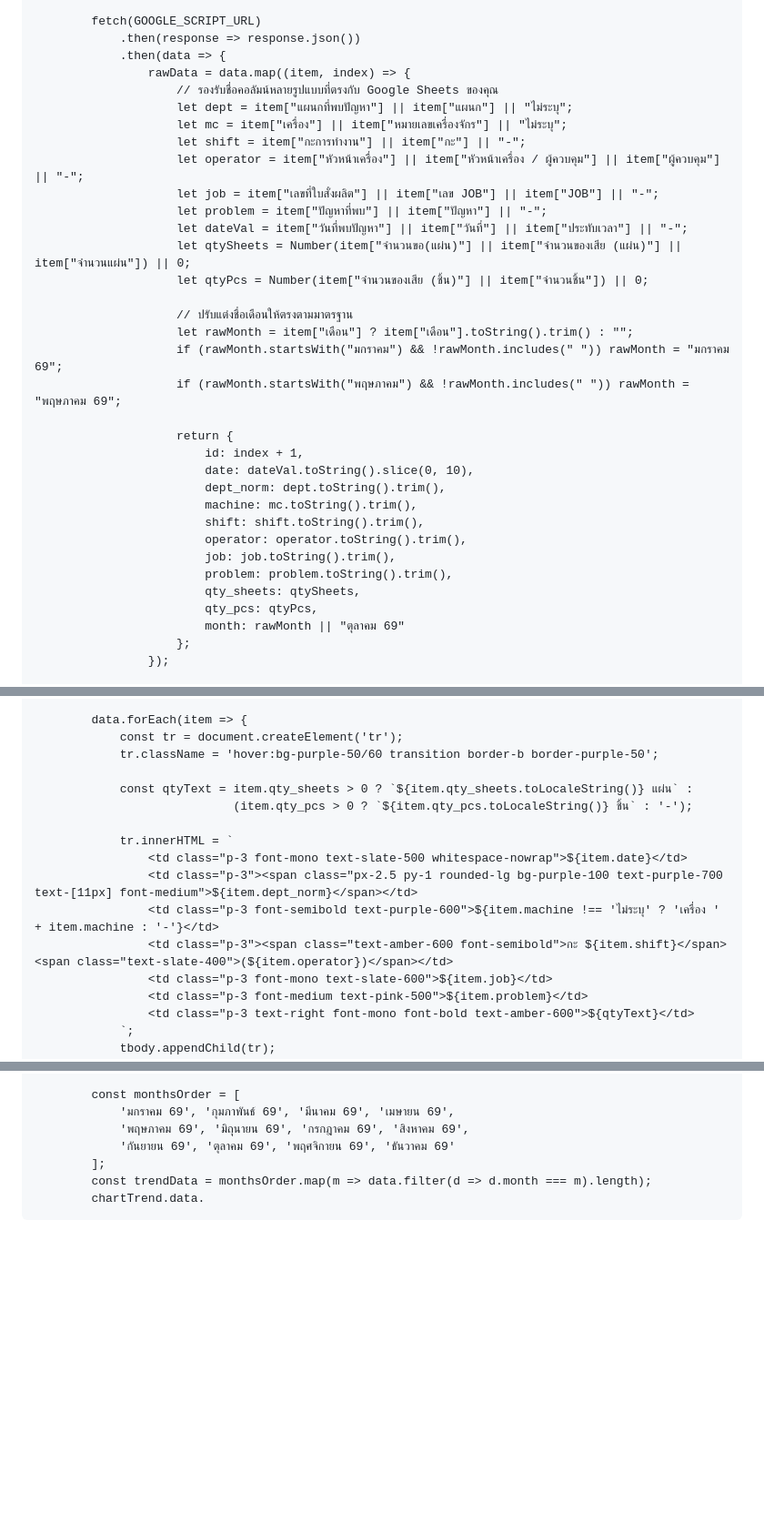
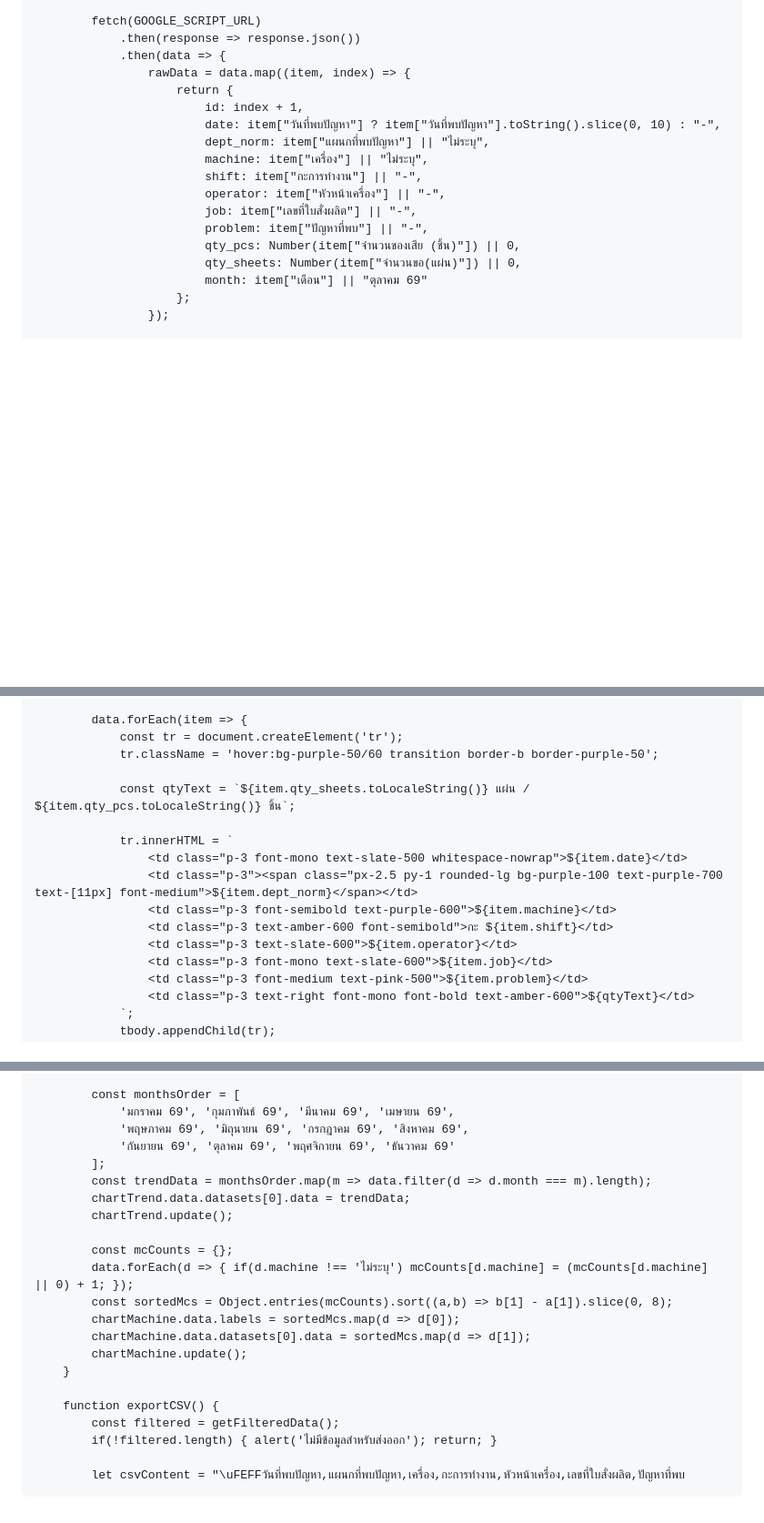
Before and after one commit to phrthida172-star/pormtida26, a Markdown page: README.md, 3 parts joined by grey strips. Shown at 91% size. Drawn GitHub-style; blank space fills up the shorter version.

```diff
--- a/README.md
+++ b/README.md
@@ -283,34 +284,18 @@
                 .then(response => response.json())
                 .then(data => {
                     rawData = data.map((item, index) => {
-                        // รองรับชื่อคอลัมน์หลายรูปแบบที่ตรงกับ Google Sheets ของคุณ
-                        let dept = item["แผนกที่พบปัญหา"] || item["แผนก"] || "ไม่ระบุ";
-                        let mc = item["เครื่อง"] || item["หมายเลขเครื่องจักร"] || "ไม่ระบุ";
-                        let shift = item["กะการทำงาน"] || item["กะ"] || "-";
-                        let operator = item["หัวหน้าเครื่อง"] || item["หัวหน้าเครื่อง / ผู้ควบคุม"] || item["ผู้ควบคุม"] || "-";
-                        let job = item["เลขที่ใบสั่งผลิต"] || item["เลข JOB"] || item["JOB"] || "-";
-                        let problem = item["ปัญหาที่พบ"] || item["ปัญหา"] || "-";
-                        let dateVal = item["วันที่พบปัญหา"] || item["วันที่"] || item["ประทับเวลา"] || "-";
-                        let qtySheets = Number(item["จำนวนขอ(แผ่น)"] || item["จำนวนของเสีย (แผ่น)"] || item["จำนวนแผ่น"]) || 0;
-                        let qtyPcs = Number(item["จำนวนของเสีย (ชิ้น)"] || item["จำนวนชิ้น"]) || 0;
-
-                        // ปรับแต่งชื่อเดือนให้ตรงตามมาตรฐาน
-                        let rawMonth = item["เดือน"] ? item["เดือน"].toString().trim() : "";
-                        if (rawMonth.startsWith("มกราคม") && !rawMonth.includes(" ")) rawMonth = "มกราคม 69";
-                        if (rawMonth.startsWith("พฤษภาคม") && !rawMonth.includes(" ")) rawMonth = "พฤษภาคม 69";
-
                         return {
                             id: index + 1,
-                            date: dateVal.toString().slice(0, 10),
-                            dept_norm: dept.toString().trim(),
-                            machine: mc.toString().trim(),
-                            shift: shift.toString().trim(),
-                            operator: operator.toString().trim(),
-                            job: job.toString().trim(),
-                            problem: problem.toString().trim(),
-                            qty_sheets: qtySheets,
-                            qty_pcs: qtyPcs,
-                            month: rawMonth || "ตุลาคม 69"
+                            date: item["วันที่พบปัญหา"] ? item["วันที่พบปัญหา"].toString().slice(0, 10) : "-",
+                            dept_norm: item["แผนกที่พบปัญหา"] || "ไม่ระบุ",
+                            machine: item["เครื่อง"] || "ไม่ระบุ",
+                            shift: item["กะการทำงาน"] || "-",
+                            operator: item["หัวหน้าเครื่อง"] || "-",
+                            job: item["เลขที่ใบสั่งผลิต"] || "-",
+                            problem: item["ปัญหาที่พบ"] || "-",
+                            qty_pcs: Number(item["จำนวนของเสีย (ชิ้น)"]) || 0,
+                            qty_sheets: Number(item["จำนวนขอ(แผ่น)"]) || 0,
+                            month: item["เดือน"] || "ตุลาคม 69"
                         };
                     });
 
@@ -421,14 +406,14 @@
                 const tr = document.createElement('tr');
                 tr.className = 'hover:bg-purple-50/60 transition border-b border-purple-50';
 
-                const qtyText = item.qty_sheets > 0 ? `${item.qty_sheets.toLocaleString()} แผ่น` :
-                                (item.qty_pcs > 0 ? `${item.qty_pcs.toLocaleString()} ชิ้น` : '-');
+                const qtyText = `${item.qty_sheets.toLocaleString()} แผ่น / ${item.qty_pcs.toLocaleString()} ชิ้น`;
 
                 tr.innerHTML = `
                     <td class="p-3 font-mono text-slate-500 whitespace-nowrap">${item.date}</td>
                     <td class="p-3"><span class="px-2.5 py-1 rounded-lg bg-purple-100 text-purple-700 text-[11px] font-medium">${item.dept_norm}</span></td>
-                    <td class="p-3 font-semibold text-purple-600">${item.machine !== 'ไม่ระบุ' ? 'เครื่อง ' + item.machine : '-'}</td>
-                    <td class="p-3"><span class="text-amber-600 font-semibold">กะ ${item.shift}</span> <span class="text-slate-400">(${item.operator})</span></td>
+                    <td class="p-3 font-semibold text-purple-600">${item.machine}</td>
+                    <td class="p-3 text-amber-600 font-semibold">กะ ${item.shift}</td>
+                    <td class="p-3 text-slate-600">${item.operator}</td>
                     <td class="p-3 font-mono text-slate-600">${item.job}</td>
                     <td class="p-3 font-medium text-pink-500">${item.problem}</td>
                     <td class="p-3 text-right font-mono font-bold text-amber-600">${qtyText}</td>
@@ -515,4 +500,19 @@
                 'กันยายน 69', 'ตุลาคม 69', 'พฤศจิกายน 69', 'ธันวาคม 69'
             ];
             const trendData = monthsOrder.map(m => data.filter(d => d.month === m).length);
-            chartTrend.data.
+            chartTrend.data.datasets[0].data = trendData;
+            chartTrend.update();
+
+            const mcCounts = {};
+            data.forEach(d => { if(d.machine !== 'ไม่ระบุ') mcCounts[d.machine] = (mcCounts[d.machine] || 0) + 1; });
+            const sortedMcs = Object.entries(mcCounts).sort((a,b) => b[1] - a[1]).slice(0, 8);
+            chartMachine.data.labels = sortedMcs.map(d => d[0]);
+            chartMachine.data.datasets[0].data = sortedMcs.map(d => d[1]);
+            chartMachine.update();
+        }
+
+        function exportCSV() {
+            const filtered = getFilteredData();
+            if(!filtered.length) { alert('ไม่มีข้อมูลสำหรับส่งออก'); return; }
+
+            let csvContent = "\uFEFFวันที่พบปัญหา,แผนกที่พบปัญหา,เครื่อง,กะการทำงาน,หัวหน้าเครื่อง,เลขที่ใบสั่งผลิต,ปัญหาที่พบ
```
Also changed, not shown: other parts of README.md (+3 -2 lines).
